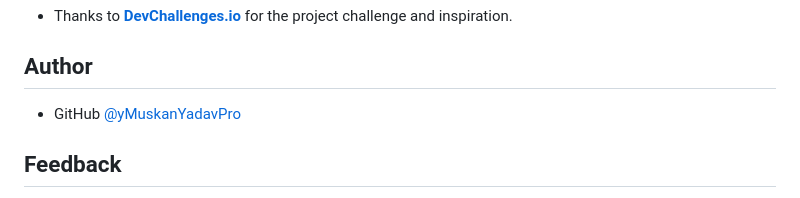
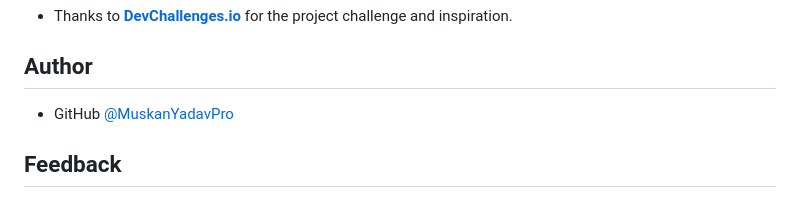
Before and after one commit to MuskanYadavPro/1_Frequently_Asked_Question, a Markdown page: README.md, the part around the change. Rendered like a GitHub page.

```diff
--- a/README.md
+++ b/README.md
@@ -87,7 +87,7 @@ This application/site was created as a submission to a [DevChallenges](https://d
 
 ## Author
 
-- GitHub [@yMuskanYadavPro](https://github.com/MuskanYadavPro/)
+- GitHub [@MuskanYadavPro](https://github.com/MuskanYadavPro/)
 
 ## Feedback
  - Suggestions or improvements welcome!
```
